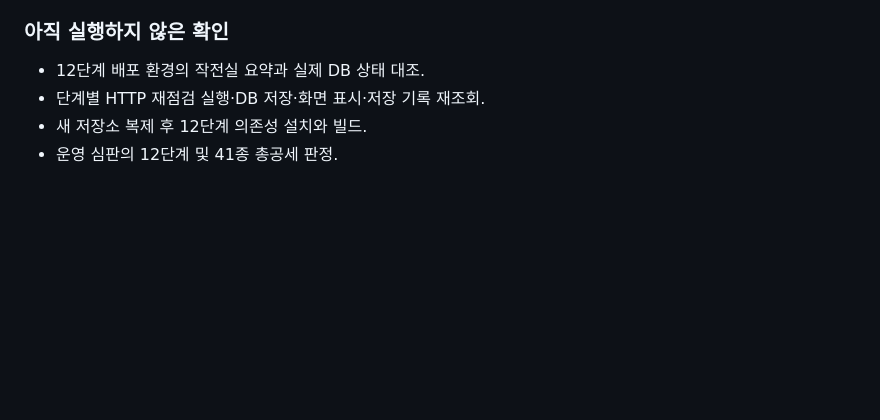
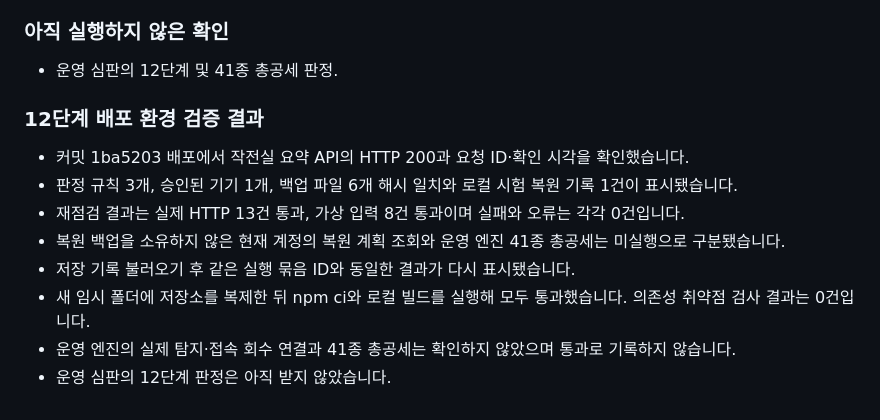
Before and after one commit to momoorr/choi-bujang-secret-vault, a Markdown page: README.md, the part around the change. GitHub-like rendering; blank space fills up the shorter version.

Commit message:
12단계 작전실 배포 검증 기록

```diff
--- a/README.md
+++ b/README.md
@@ -436,7 +436,15 @@ resource_not_allowed 이유 코드의 운영 등록부 호환 여부는 아직
 
 ### 아직 실행하지 않은 확인
 
-- 12단계 배포 환경의 작전실 요약과 실제 DB 상태 대조.
-- 단계별 HTTP 재점검 실행·DB 저장·화면 표시·저장 기록 재조회.
-- 새 저장소 복제 후 12단계 의존성 설치와 빌드.
 - 운영 심판의 12단계 및 41종 총공세 판정.
+
+### 12단계 배포 환경 검증 결과
+
+- 커밋 1ba5203 배포에서 작전실 요약 API의 HTTP 200과 요청 ID·확인 시각을 확인했습니다.
+- 판정 규칙 3개, 승인된 기기 1개, 백업 파일 6개 해시 일치와 로컬 시험 복원 기록 1건이 표시됐습니다.
+- 재점검 결과는 실제 HTTP 13건 통과, 가상 입력 8건 통과이며 실패와 오류는 각각 0건입니다.
+- 복원 백업을 소유하지 않은 현재 계정의 복원 계획 조회와 운영 엔진 41종 총공세는 미실행으로 구분됐습니다.
+- 저장 기록 불러오기 후 같은 실행 묶음 ID와 동일한 결과가 다시 표시됐습니다.
+- 새 임시 폴더에 저장소를 복제한 뒤 npm ci와 로컬 빌드를 실행해 모두 통과했습니다. 의존성 취약점 검사 결과는 0건입니다.
+- 운영 엔진의 실제 탐지·접속 회수 연결과 41종 총공세는 확인하지 않았으며 통과로 기록하지 않습니다.
+- 운영 심판의 12단계 판정은 아직 받지 않았습니다.
```
